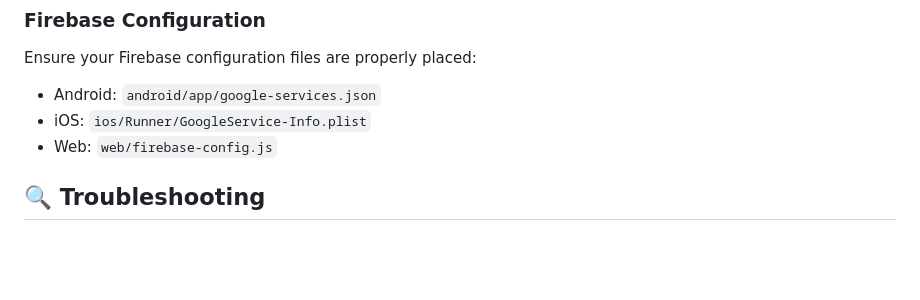
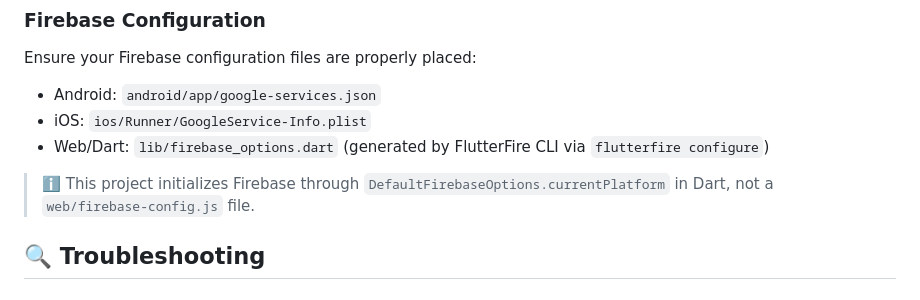
Before and after one commit to imnexerio/revix, a Markdown page: README.md, the part around the change. Drawn GitHub-style; blank space fills up the shorter version.

Commit message:
Fix README Firebase web config path
Agent-Logs-Url: https://github.com/imnexerio/revix/sessions/661e9c6d-4c38-471c-855f-0b737ad25b3b

Co-authored-by: imnexerio <61933944+imnexerio@users.noreply.github.com>

```diff
--- a/README.md
+++ b/README.md
@@ -252,7 +252,9 @@ Download the latest version for your platform from the [Releases Page](https://g
 Ensure your Firebase configuration files are properly placed:
 - Android: `android/app/google-services.json`
 - iOS: `ios/Runner/GoogleService-Info.plist`
-- Web: `web/firebase-config.js`
+- Web/Dart: `lib/firebase_options.dart` (generated by FlutterFire CLI via `flutterfire configure`)
+
+> ℹ️ This project initializes Firebase through `DefaultFirebaseOptions.currentPlatform` in Dart, not a `web/firebase-config.js` file.
 
 ## 🔍 Troubleshooting
 
```
